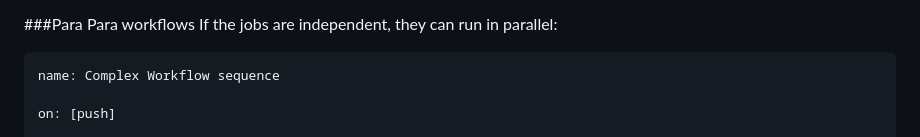
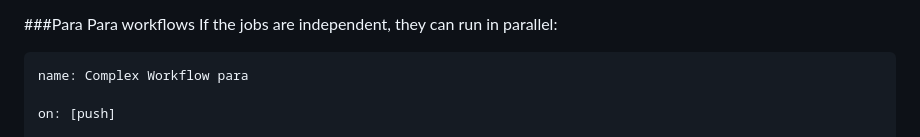
Before and after one commit to nashpaz123/github-actions, a Markdown page: part5.md, the part around the change. Rendered like a GitHub page.

````diff
--- a/part5.md
+++ b/part5.md
@@ -137,7 +137,7 @@ In this example:
 If the jobs are independent, they can run in parallel:
 
 ```yaml
-name: Complex Workflow sequence
+name: Complex Workflow para
 
 on: [push]
 
````
